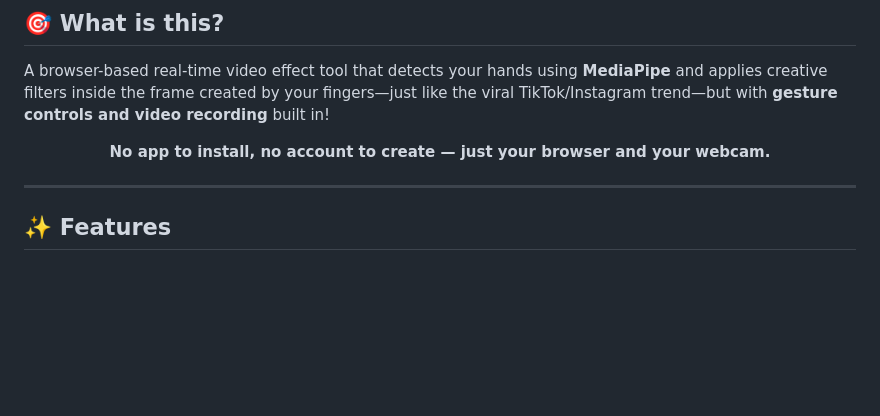
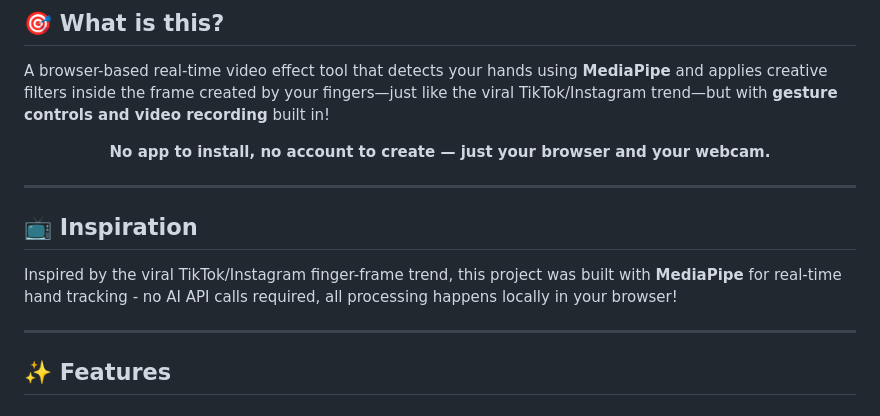
Before and after one commit to akhsunaaa/Finger-Effect, a Markdown page: README.md, the part around the change. Rendered like a GitHub page; blank space fills up the shorter version.

Commit message:
docs: edited README.md

```diff
--- a/README.md
+++ b/README.md
@@ -30,6 +30,14 @@ Just allow camera access, make a finger frame with both hands, and watch the mag
 A browser-based real-time video effect tool that detects your hands using **MediaPipe** and applies creative filters inside the frame created by your fingers—just like the viral TikTok/Instagram trend—but with **gesture controls and video recording** built in!
 
 **<div align="center">No app to install, no account to create — just your browser and your webcam.</div>**
+
+---
+
+## 📺 Inspiration
+
+Inspired by the viral TikTok/Instagram finger-frame trend, this project
+was built with **MediaPipe** for real-time hand tracking - no AI API
+calls required, all processing happens locally in your browser!
 
 ---
 
```
